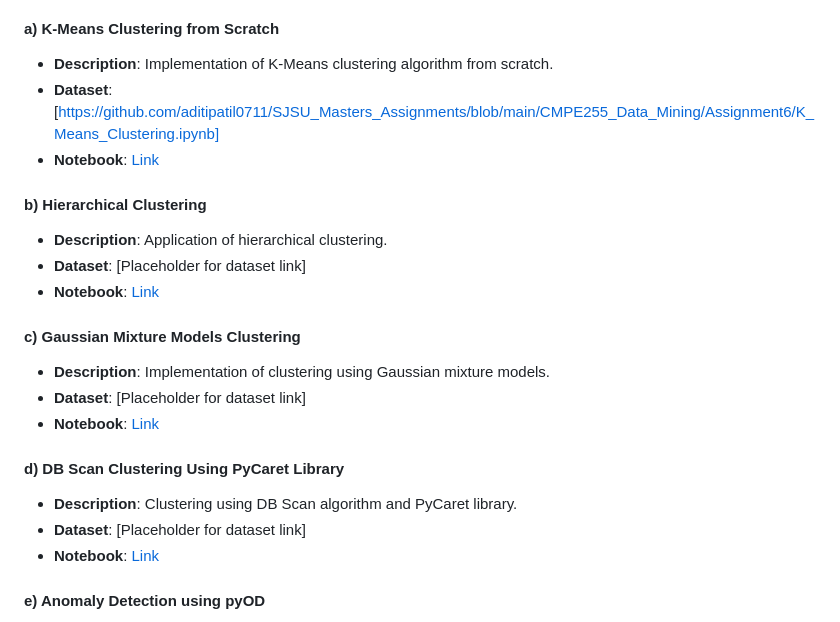
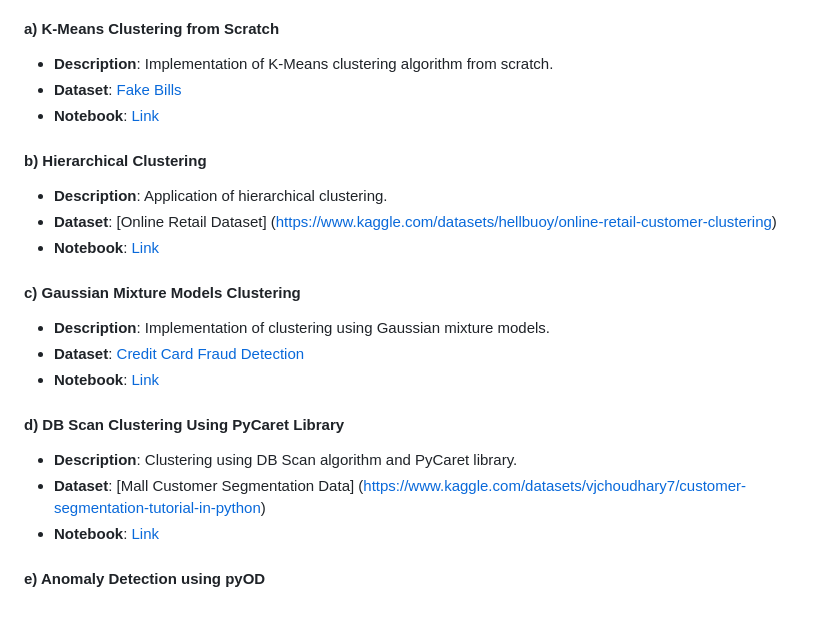
Before and after one commit to aditipatil0711/SJSU_Masters_Assignments, a Markdown page: CMPE255_Data_Mining/Assignment6/ReadME.MD, the part around the change. GitHub-like rendering.

```diff
--- a/CMPE255_Data_Mining/Assignment6/ReadME.MD
+++ b/CMPE255_Data_Mining/Assignment6/ReadME.MD
@@ -14,22 +14,22 @@ The assignment is divided into several parts, each focusing on a different clust
 
 #### a) K-Means Clustering from Scratch
 - **Description**: Implementation of K-Means clustering algorithm from scratch.
-- **Dataset**: [https://github.com/aditipatil0711/SJSU_Masters_Assignments/blob/main/CMPE255_Data_Mining/Assignment6/K_Means_Clustering.ipynb]
+- **Dataset**: [Fake Bills](https://www.kaggle.com/datasets/alexandrepetit881234/fake-bills)
 - **Notebook**: [Link](https://github.com/aditipatil0711/SJSU_Masters_Assignments/blob/main/CMPE255_Data_Mining/Assignment6/K_Means_Clustering.ipynb)
 
 #### b) Hierarchical Clustering
 - **Description**: Application of hierarchical clustering.
-- **Dataset**: [Placeholder for dataset link]
+- **Dataset**: [Online Retail Dataset] (https://www.kaggle.com/datasets/hellbuoy/online-retail-customer-clustering)
 - **Notebook**: [Link](https://github.com/aditipatil0711/SJSU_Masters_Assignments/blob/main/CMPE255_Data_Mining/Assignment6/Hierarchical__Clustering.ipynb)
 
 #### c) Gaussian Mixture Models Clustering
 - **Description**: Implementation of clustering using Gaussian mixture models.
-- **Dataset**: [Placeholder for dataset link]
+- **Dataset**: [Credit Card Fraud Detection](https://www.kaggle.com/datasets/mlg-ulb/creditcardfraud/data)
 - **Notebook**: [Link](https://github.com/aditipatil0711/SJSU_Masters_Assignments/blob/main/CMPE255_Data_Mining/Assignment6/Gaussian_Mixture_Models.ipynb)
 
 #### d) DB Scan Clustering Using PyCaret Library
 - **Description**: Clustering using DB Scan algorithm and PyCaret library.
-- **Dataset**: [Placeholder for dataset link]
+- **Dataset**: [Mall Customer Segmentation Data] (https://www.kaggle.com/datasets/vjchoudhary7/customer-segmentation-tutorial-in-python)
 - **Notebook**: [Link](https://github.com/aditipatil0711/SJSU_Masters_Assignments/blob/main/CMPE255_Data_Mining/Assignment6/DB_Scan_Pycaret.ipynb)
 
 #### e) Anomaly Detection using pyOD
```
